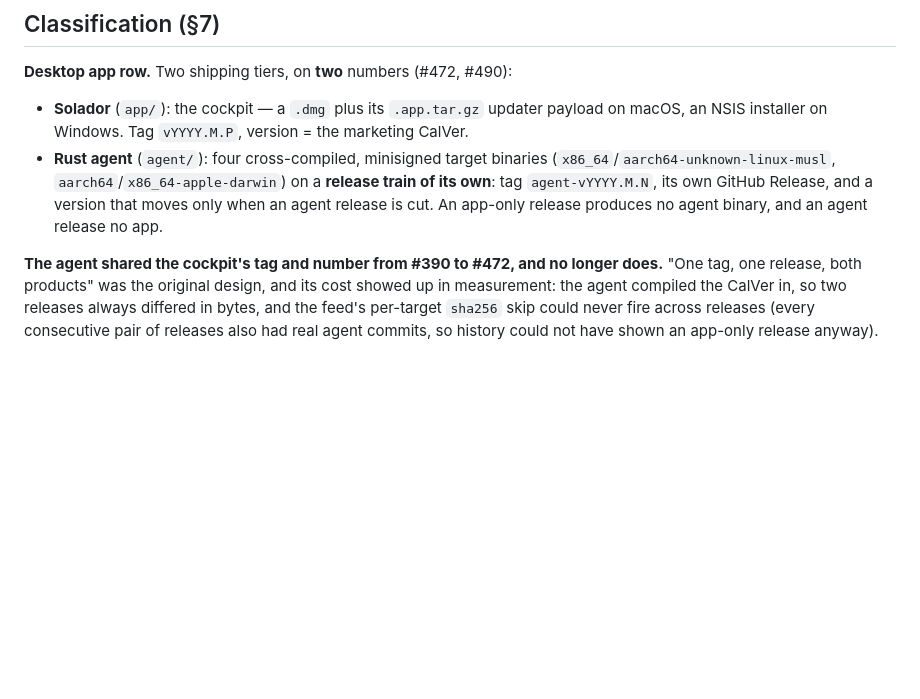
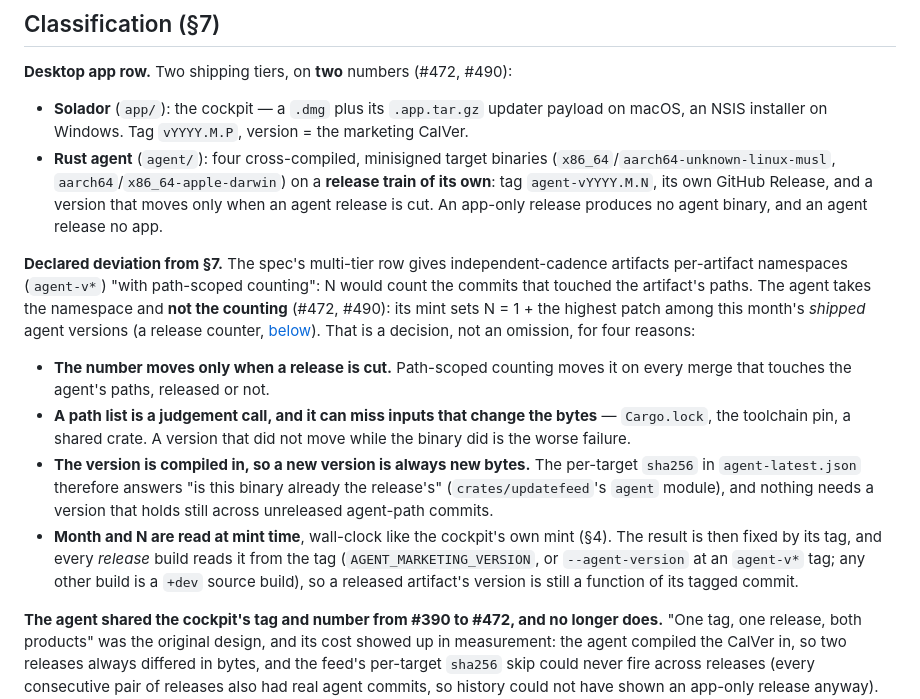
Before and after one commit to Sassy-Dog/solador, a Markdown page: docs/VERSIONING.md, the part around the change. Rendered like a GitHub page; blank space fills up the shorter version.

Commit message:
docs(versioning): declare the agent release-counter mint as a deviation from §7 (#499)
Closes #498

Co-authored-by: Claude Opus 5.5 (1M context) <noreply@anthropic.com>

```diff
--- a/docs/VERSIONING.md
+++ b/docs/VERSIONING.md
@@ -17,6 +17,29 @@ drift — fix one of them in the same PR.
   **release train of its own**: tag `agent-vYYYY.M.N`, its own GitHub Release,
   and a version that moves only when an agent release is cut. An app-only
   release produces no agent binary, and an agent release no app.
+
+**Declared deviation from §7.** The spec's multi-tier row gives
+independent-cadence artifacts per-artifact namespaces (`agent-v*`) "with
+path-scoped counting": N would count the commits that touched the artifact's
+paths. The agent takes the namespace and **not the counting** (#472, #490): its
+mint sets N = 1 + the highest patch among this month's *shipped* agent versions
+(a release counter, [below](#the-agents-mint---agent-tag-472-490)). That is a
+decision, not an omission, for four reasons:
+
+- **The number moves only when a release is cut.** Path-scoped counting moves
+  it on every merge that touches the agent's paths, released or not.
+- **A path list is a judgement call, and it can miss inputs that change the
+  bytes** — `Cargo.lock`, the toolchain pin, a shared crate. A version that did
+  not move while the binary did is the worse failure.
+- **The version is compiled in, so a new version is always new bytes.** The
+  per-target `sha256` in `agent-latest.json` therefore answers "is this binary
+  already the release's" (`crates/updatefeed`'s `agent` module), and nothing
+  needs a version that holds still across unreleased agent-path commits.
+- **Month and N are read at mint time**, wall-clock like the cockpit's own mint
+  (§4). The result is then fixed by its tag, and every *release* build reads it
+  from the tag (`AGENT_MARKETING_VERSION`, or `--agent-version` at an `agent-v*`
+  tag; any other build is a `+dev` source build), so a released artifact's
+  version is still a function of its tagged commit.
 
 **The agent shared the cockpit's tag and number from #390 to #472, and no
 longer does.** "One tag, one release, both products" was the original design,
```
